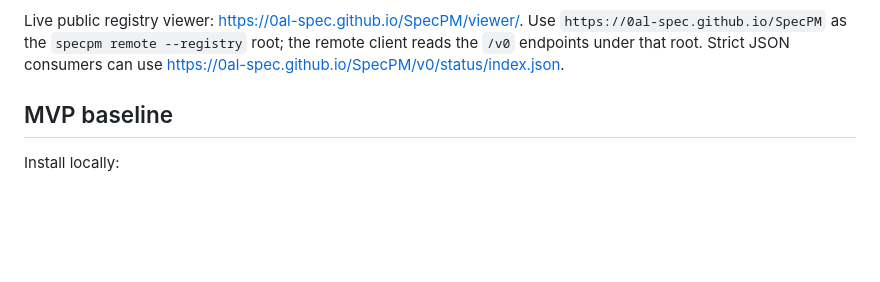
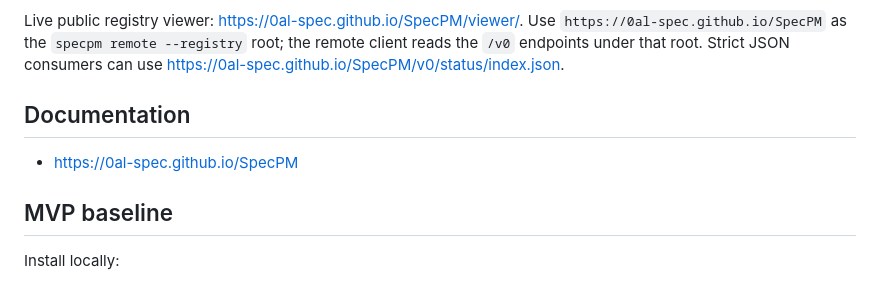
Before and after one commit to 0al-spec/SpecPM, a Markdown page: README.md, the part around the change. GitHub-like rendering; blank space fills up the shorter version.

Commit message:
Add documentation section to README
Added a documentation section with a link to SpecPM documentation.

```diff
--- a/README.md
+++ b/README.md
@@ -16,6 +16,10 @@ Use `https://0al-spec.github.io/SpecPM` as the `specpm remote --registry`
 root; the remote client reads the `/v0` endpoints under that root. Strict JSON
 consumers can use
 [https://0al-spec.github.io/SpecPM/v0/status/index.json](https://0al-spec.github.io/SpecPM/v0/status/index.json).
+
+## Documentation
+
+- [https://0al-spec.github.io/SpecPM](https://0al-spec.github.io/SpecPM/documentation/specpm/)
 
 ## MVP baseline
 
```
